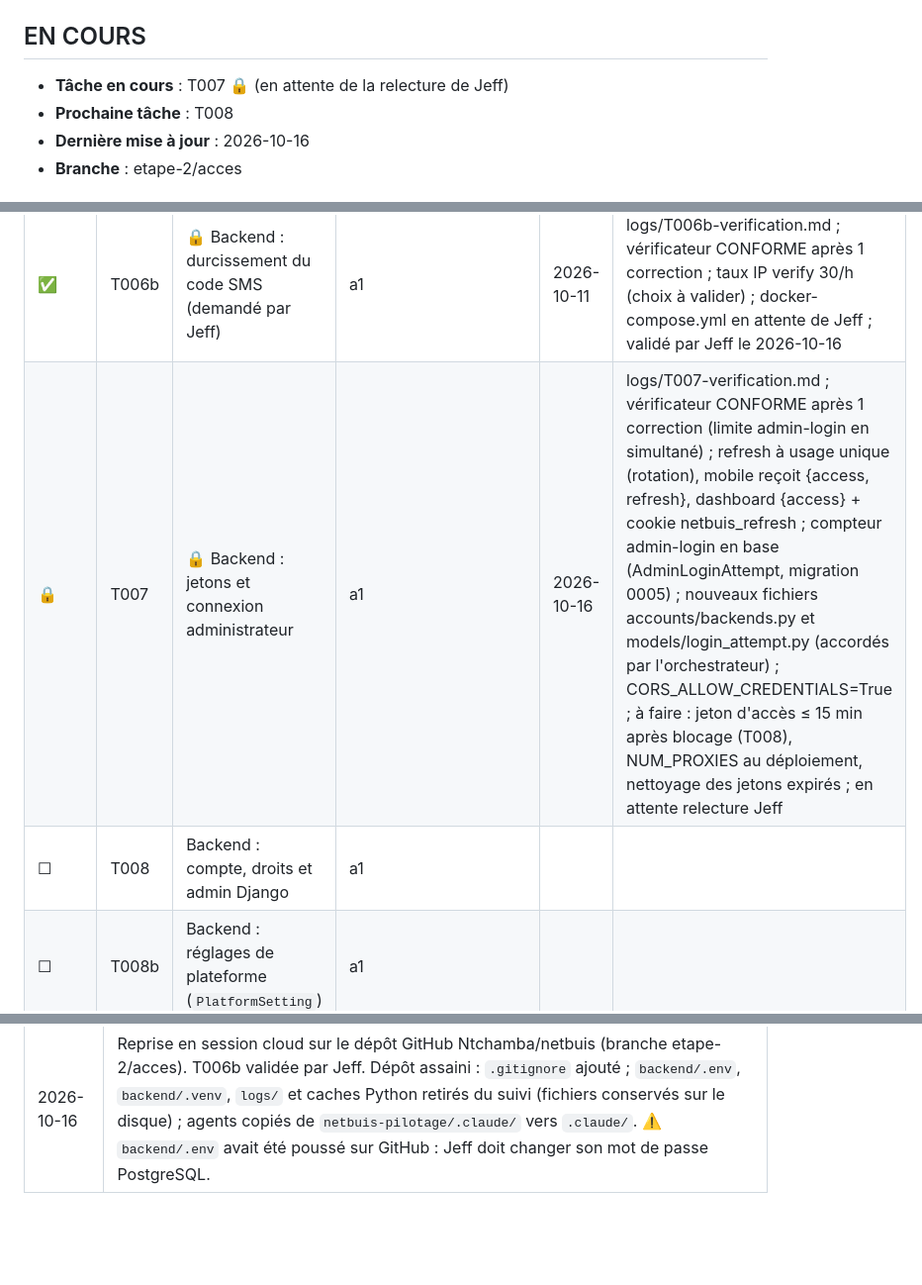
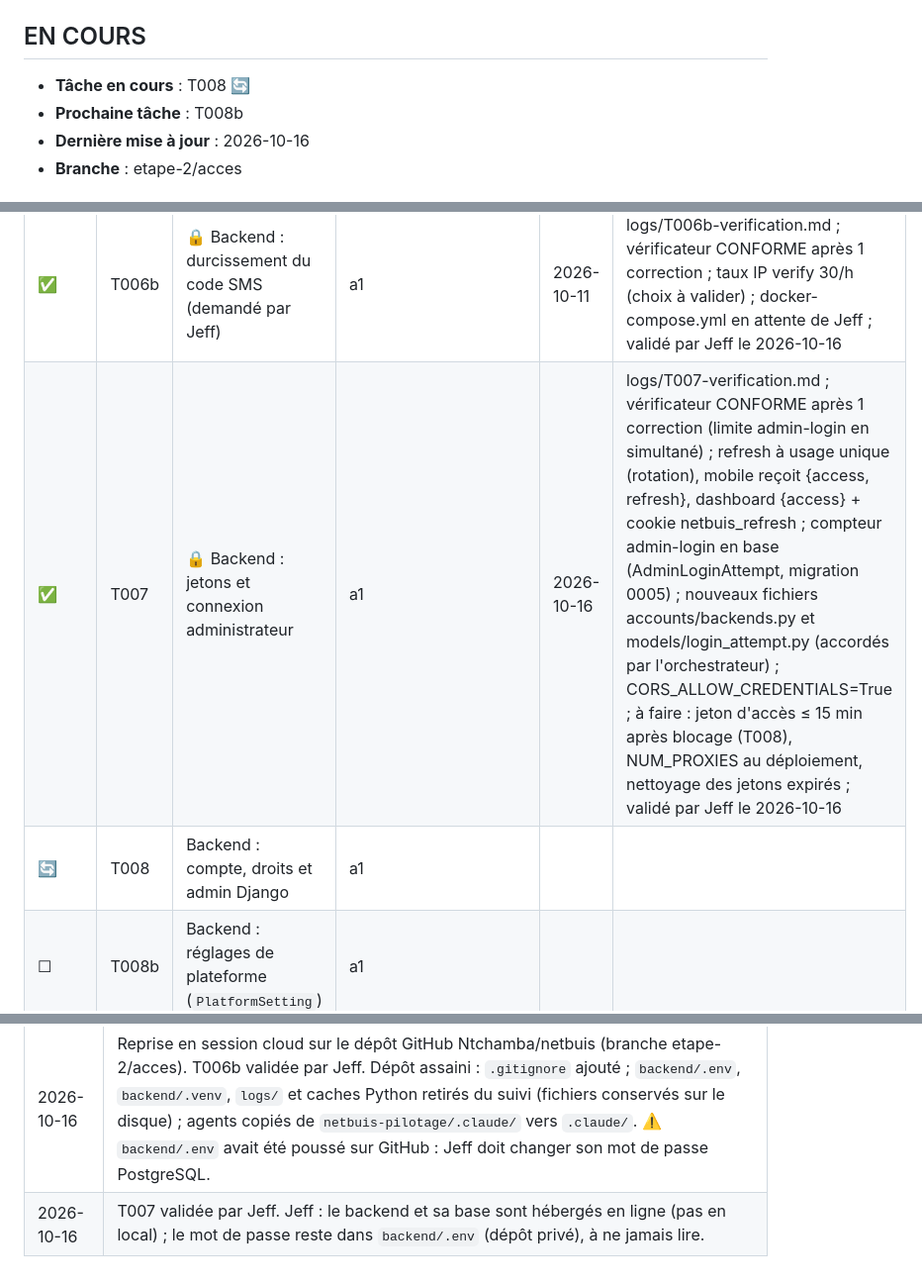
Before and after one commit to Ntchamba/netbuis, a Markdown page: docs/PROGRESS.md, 3 parts joined by grey strips. Shown at 99% size. Rendered like a GitHub page; blank space fills up the shorter version.

Commit message:
T007 : validé par Jeff
Co-Authored-By: Claude Opus 5.5 <noreply@anthropic.com>
Claude-Session: https://claude.ai/code/session_01LRfB71rhC7rfRE7zGEZo44

```diff
--- a/docs/PROGRESS.md
+++ b/docs/PROGRESS.md
@@ -5,8 +5,8 @@
 
 ## EN COURS
 
-- **Tâche en cours** : T007 🔒 (en attente de la relecture de Jeff)
-- **Prochaine tâche** : T008
+- **Tâche en cours** : T008 🔄
+- **Prochaine tâche** : T008b
 - **Dernière mise à jour** : 2026-10-16
 - **Branche** : etape-2/acces
 
@@ -25,8 +25,8 @@
 | ✅ | T005b | Backend : champs de compte pour l'administration et le blocage | a1 | 2026-10-11 | logs/T005b-verification.md ; migration 0002 ; à reprendre : can_login() sur l'admin Django (T007), champ langue (T008), IsMerchant supprimée → IsActiveBusinessOwner (T008) |
 | ✅ | T006 | 🔒 Backend : code SMS (OTP) | a1 | 2026-10-11 | logs/T006-verification.md ; vérificateur CONFORME ; validé par Jeff le 2026-10-11 (corrections en T006b) ; avant mise en service : cache partagé, limite IP sur verify, verrou limite par numéro ; OTP_TEST_MODE inutilisé |
 | ✅ | T006b | 🔒 Backend : durcissement du code SMS (demandé par Jeff) | a1 | 2026-10-11 | logs/T006b-verification.md ; vérificateur CONFORME après 1 correction ; taux IP verify 30/h (choix à valider) ; docker-compose.yml en attente de Jeff ; validé par Jeff le 2026-10-16 |
-| 🔒 | T007 | 🔒 Backend : jetons et connexion administrateur | a1 | 2026-10-16 | logs/T007-verification.md ; vérificateur CONFORME après 1 correction (limite admin-login en simultané) ; refresh à usage unique (rotation), mobile reçoit {access, refresh}, dashboard {access} + cookie netbuis_refresh ; compteur admin-login en base (AdminLoginAttempt, migration 0005) ; nouveaux fichiers accounts/backends.py et models/login_attempt.py (accordés par l'orchestrateur) ; CORS_ALLOW_CREDENTIALS=True ; à faire : jeton d'accès ≤ 15 min après blocage (T008), NUM_PROXIES au déploiement, nettoyage des jetons expirés ; en attente relecture Jeff |
-| ☐ | T008 | Backend : compte, droits et admin Django | a1 | | |
+| ✅ | T007 | 🔒 Backend : jetons et connexion administrateur | a1 | 2026-10-16 | logs/T007-verification.md ; vérificateur CONFORME après 1 correction (limite admin-login en simultané) ; refresh à usage unique (rotation), mobile reçoit {access, refresh}, dashboard {access} + cookie netbuis_refresh ; compteur admin-login en base (AdminLoginAttempt, migration 0005) ; nouveaux fichiers accounts/backends.py et models/login_attempt.py (accordés par l'orchestrateur) ; CORS_ALLOW_CREDENTIALS=True ; à faire : jeton d'accès ≤ 15 min après blocage (T008), NUM_PROXIES au déploiement, nettoyage des jetons expirés ; validé par Jeff le 2026-10-16 |
+| 🔄 | T008 | Backend : compte, droits et admin Django | a1 | | |
 | ☐ | T008b | Backend : réglages de plateforme (`PlatformSetting`) | a1 | | |
 | ☐ | T009 | Mobile : données et état de la connexion | b1 | | |
 | ☐ | T010 | Mobile : Lancement et Découverte | b1 | | |
@@ -169,3 +169,4 @@
 | 2026-10-11 | Pilotage copié dans netbuis/ ; Flutter 3.47.7 installé dans ~/development/flutter (SDK Android absent) ; Jeff demande T001–T003 en parallèle (dossiers séparés). |
 | 2026-10-11 | Coupure du PC pendant la construction de l'APK (T003) ; reprise, APK debug construit, T003 validée. |
 | 2026-10-16 | Reprise en session cloud sur le dépôt GitHub Ntchamba/netbuis (branche etape-2/acces). T006b validée par Jeff. Dépôt assaini : `.gitignore` ajouté ; `backend/.env`, `backend/.venv`, `logs/` et caches Python retirés du suivi (fichiers conservés sur le disque) ; agents copiés de `netbuis-pilotage/.claude/` vers `.claude/`. ⚠️ `backend/.env` avait été poussé sur GitHub : Jeff doit changer son mot de passe PostgreSQL. |
+| 2026-10-16 | T007 validée par Jeff. Jeff : le backend et sa base sont hébergés en ligne (pas en local) ; le mot de passe reste dans `backend/.env` (dépôt privé), à ne jamais lire. |
```
